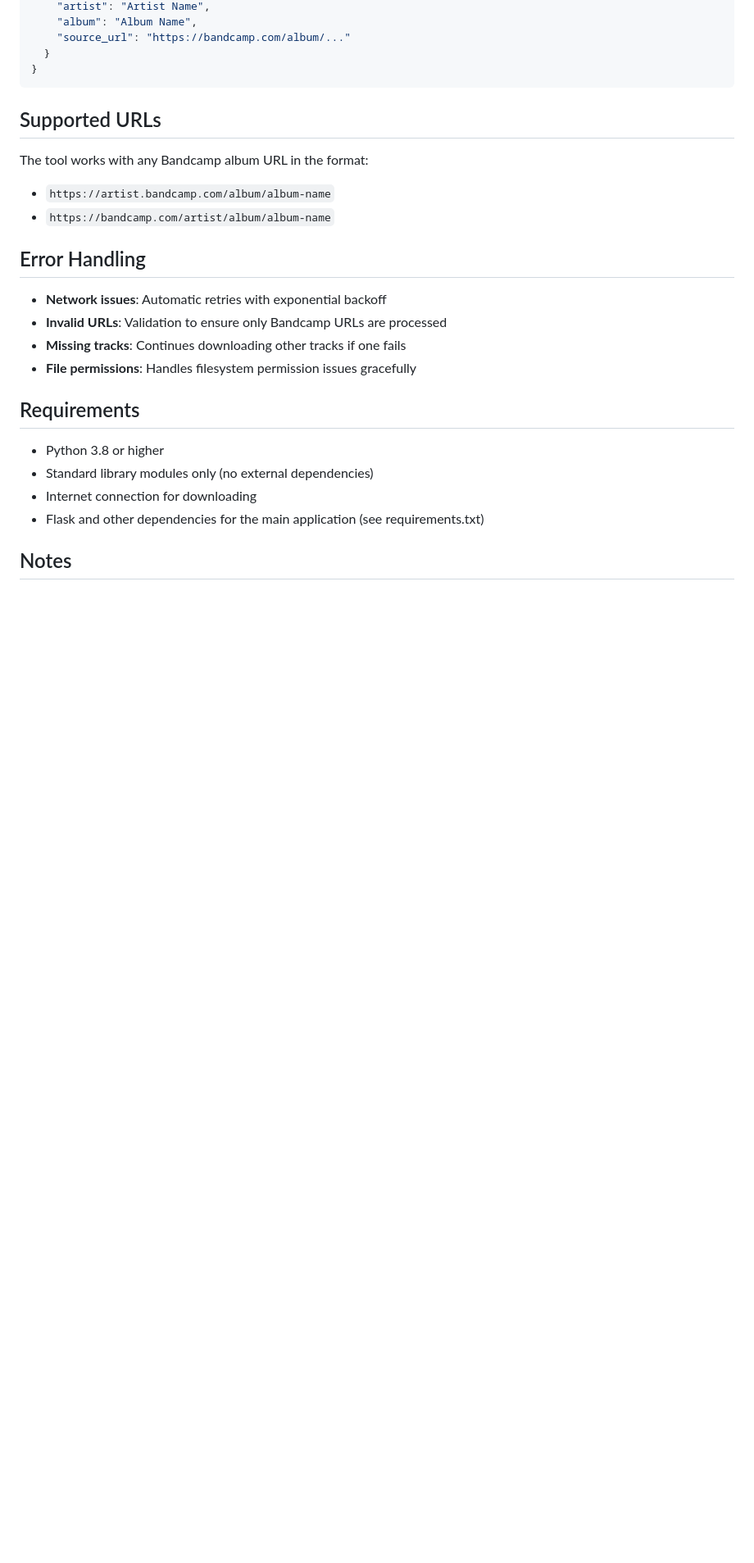
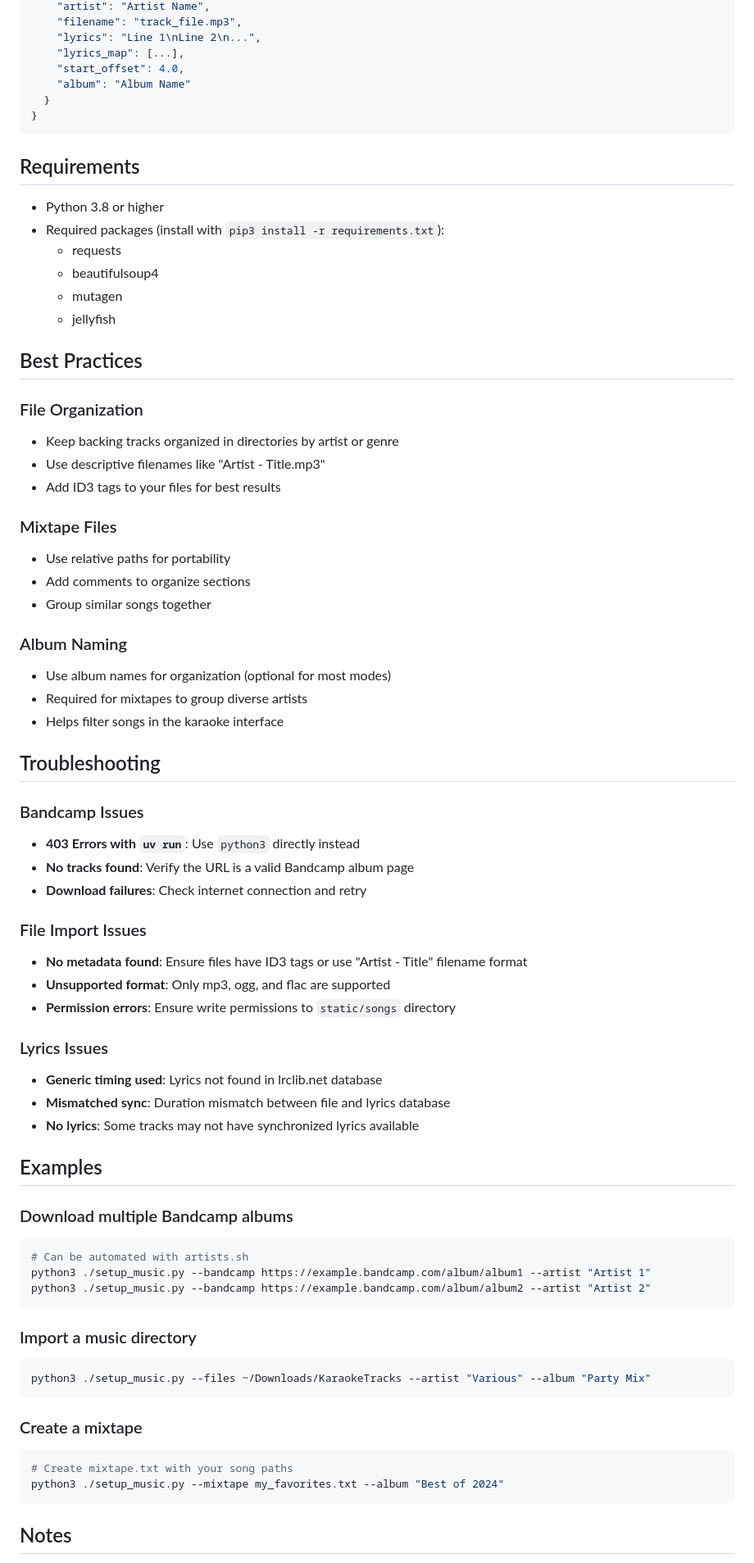
Before and after one commit to dazdaz/chirp3-karaoke, a Markdown page: README_MUSIC_SETUP.md, the part around one of its changes. Shown at 82% size. Drawn GitHub-style; blank space fills up the shorter version.

````diff
--- a/README_MUSIC_SETUP.md
+++ b/README_MUSIC_SETUP.md
@@ -78,29 +145,75 @@ Each track in `songs.json` contains:
     "artist": "Artist Name",
-    "album": "Album Name",
-    "source_url": "https://bandcamp.com/album/..."
+    "filename": "track_file.mp3",
+    "lyrics": "Line 1\nLine 2\n...",
+    "lyrics_map": [...],
+    "start_offset": 4.0,
+    "album": "Album Name"
   }
 }
 ```
 
-## Supported URLs
-
-The tool works with any Bandcamp album URL in the format:
-- `https://artist.bandcamp.com/album/album-name`
-- `https://bandcamp.com/artist/album/album-name`
-
-## Error Handling
-
-- **Network issues**: Automatic retries with exponential backoff
-- **Invalid URLs**: Validation to ensure only Bandcamp URLs are processed
-- **Missing tracks**: Continues downloading other tracks if one fails
-- **File permissions**: Handles filesystem permission issues gracefully
-
 ## Requirements
 
 - Python 3.8 or higher
-- Standard library modules only (no external dependencies)
-- Internet connection for downloading
-- Flask and other dependencies for the main application (see requirements.txt)
+- Required packages (install with `pip3 install -r requirements.txt`):
+  - requests
+  - beautifulsoup4
+  - mutagen
+  - jellyfish
+
+## Best Practices
+
+### File Organization
+- Keep backing tracks organized in directories by artist or genre
+- Use descriptive filenames like "Artist - Title.mp3"
+- Add ID3 tags to your files for best results
+
+### Mixtape Files
+- Use relative paths for portability
+- Add comments to organize sections
+- Group similar songs together
+
+### Album Naming
+- Use album names for organization (optional for most modes)
+- Required for mixtapes to group diverse artists
+- Helps filter songs in the karaoke interface
+
+## Troubleshooting
+
+### Bandcamp Issues
+- **403 Errors with `uv run`**: Use `python3` directly instead
+- **No tracks found**: Verify the URL is a valid Bandcamp album page
+- **Download failures**: Check internet connection and retry
+
+### File Import Issues
+- **No metadata found**: Ensure files have ID3 tags or use "Artist - Title" filename format
+- **Unsupported format**: Only mp3, ogg, and flac are supported
+- **Permission errors**: Ensure write permissions to `static/songs` directory
+
+### Lyrics Issues
+- **Generic timing used**: Lyrics not found in lrclib.net database
+- **Mismatched sync**: Duration mismatch between file and lyrics database
+- **No lyrics**: Some tracks may not have synchronized lyrics available
+
+## Examples
+
+### Download multiple Bandcamp albums
+```bash
+# Can be automated with artists.sh
+python3 ./setup_music.py --bandcamp https://example.bandcamp.com/album/album1 --artist "Artist 1"
+python3 ./setup_music.py --bandcamp https://example.bandcamp.com/album/album2 --artist "Artist 2"
+```
+
+### Import a music directory
+```bash
+python3 ./setup_music.py --files ~/Downloads/KaraokeTracks --artist "Various" --album "Party Mix"
+```
+
+### Create a mixtape
+```bash
+# Create mixtape.txt with your song paths
+python3 ./setup_music.py --mixtape my_favorites.txt --album "Best of 2024"
+```
 
 ## Notes
 
````
Also changed, not shown: other parts of README_MUSIC_SETUP.md (+103 -53 lines).
